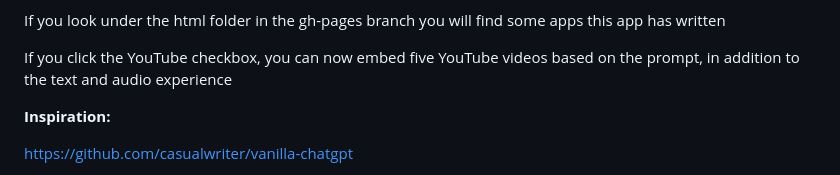
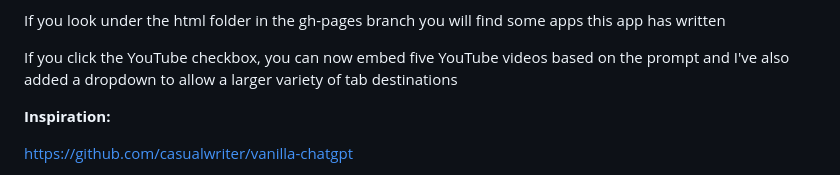
Before and after one commit to jay23606/chat-gpt-voice, a Markdown page: README.md, the part around the change. GitHub-like rendering.

```diff
--- a/README.md
+++ b/README.md
@@ -49,7 +49,7 @@ I've also added [fieldset](https://developer.mozilla.org/en-US/docs/Web/HTML/Ele
 
 If you look under the html folder in the gh-pages branch you will find some apps this app has written
 
-If you click the YouTube checkbox, you can now embed five YouTube videos based on the prompt, in addition to the text and audio experience
+If you click the YouTube checkbox, you can now embed five YouTube videos based on the prompt and I've also added a dropdown to allow a larger variety of tab destinations
 
 <strong>Inspiration:</strong>
 
```
